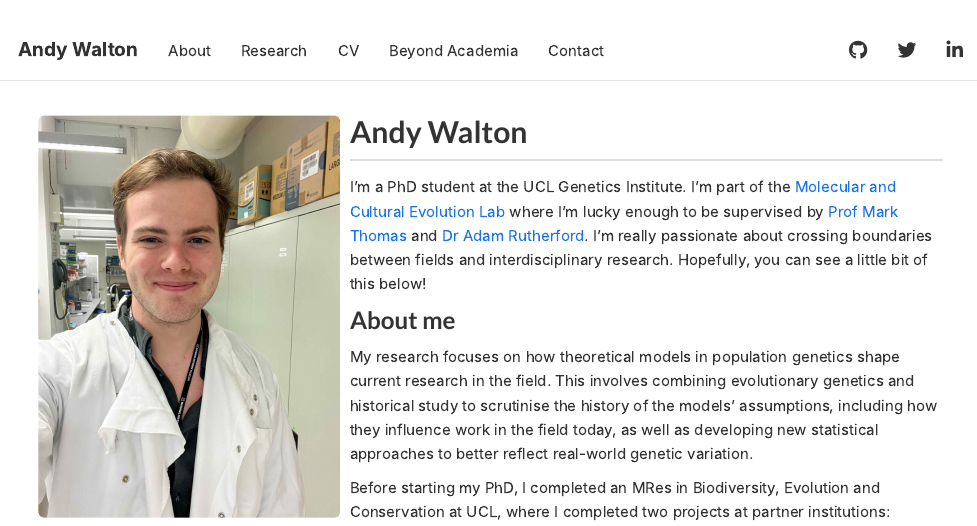
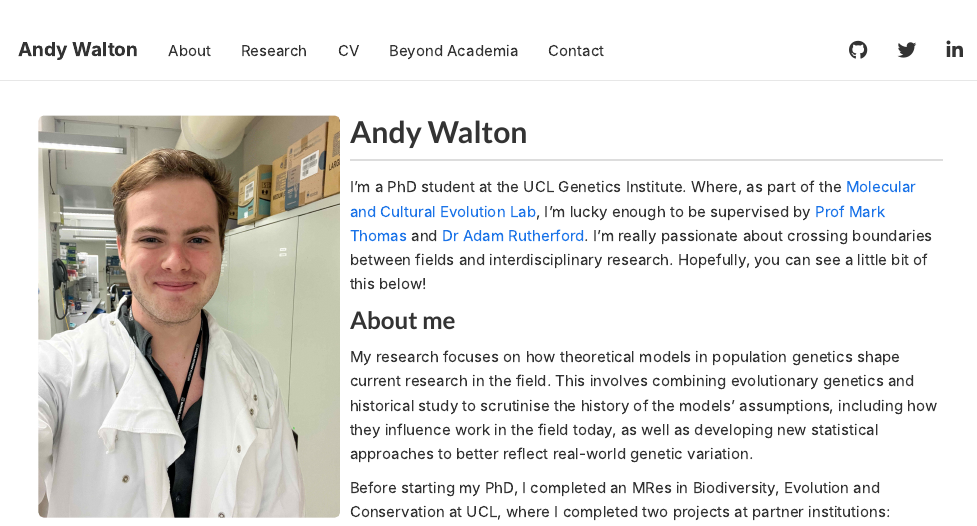
Before and after one commit to Andy-Walton/Website, an R Markdown document (index.Rmd): the page in a window 1100 px wide, from its top. Rendered offline with R 4.5, knitr and Pandoc, with nearby package versions.

Commit message:
Update content

```diff
--- a/index.Rmd
+++ b/index.Rmd
@@ -12,7 +12,7 @@ output:
 
 ## Andy Walton
 
-I'm a PhD student at the UCL Genetics Institute. I'm part of the [Molecular and Cultural Evolution Lab](https://www.ucl.ac.uk/biosciences/gee/molecular-and-cultural-evolution-lab) where I'm lucky enough to be supervised by [Prof Mark Thomas](https://www.ucl.ac.uk/biosciences/people/clone-mark-thomas) and [Dr Adam Rutherford](https://profiles.ucl.ac.uk/45497). I'm really passionate about crossing boundaries between fields and interdisciplinary research. Hopefully, you can see a little bit of this below!
+I'm a PhD student at the UCL Genetics Institute. Where, as part of the [Molecular and Cultural Evolution Lab](https://www.ucl.ac.uk/biosciences/gee/molecular-and-cultural-evolution-lab), I'm lucky enough to be supervised by [Prof Mark Thomas](https://www.ucl.ac.uk/biosciences/people/clone-mark-thomas) and [Dr Adam Rutherford](https://profiles.ucl.ac.uk/45497). I'm really passionate about crossing boundaries between fields and interdisciplinary research. Hopefully, you can see a little bit of this below!
 
 ### About me
 
```
Also changed, not shown: R_Tips_files/figure-html/change_default_theme-1.png (deleted), R_Tips_files/figure-html/change_default_theme-2.png (deleted), R_Tips_files/figure-html/ggpubfigs-1.png (deleted), R_Tips_files/figure-html/modify_theme-1.png (deleted), R_Tips_files/figure-html/own_theme-1.png (deleted), R_Tips_files/figure-html/thematic-1.png (deleted), contact 2.html (deleted), contact 3.html (deleted), contact 4.html (deleted), index 2.html (deleted), 14 other files.
